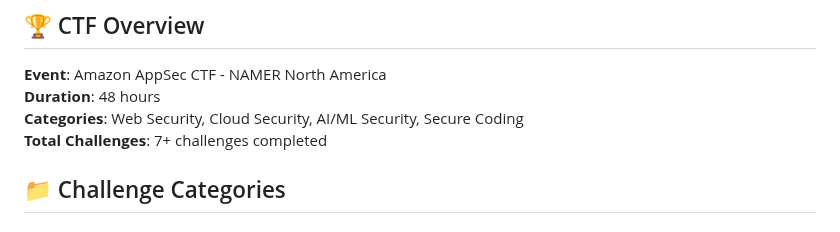
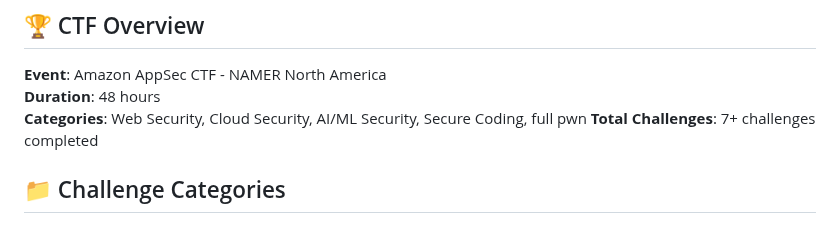
Before and after one commit to primeop/Amazon-AppSec-CTF---NAMER-North-America-, a Markdown page: README.md, the part around the change. GitHub-like rendering.

```diff
--- a/README.md
+++ b/README.md
@@ -6,7 +6,7 @@ Welcome to my collection of writeups from the Amazon AppSec CTF (North America r
 
 **Event**: Amazon AppSec CTF - NAMER North America
 **Duration**: 48 hours
-**Categories**: Web Security, Cloud Security, AI/ML Security, Secure Coding
+**Categories**: Web Security, Cloud Security, AI/ML Security, Secure Coding, full pwn
 **Total Challenges**: 7+ challenges completed
 
 ## 📁 Challenge Categories
```
